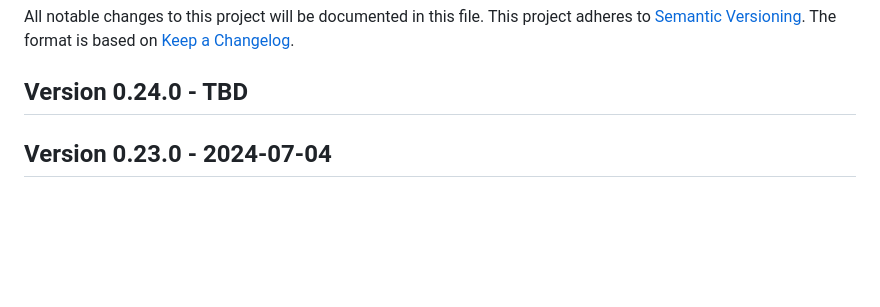
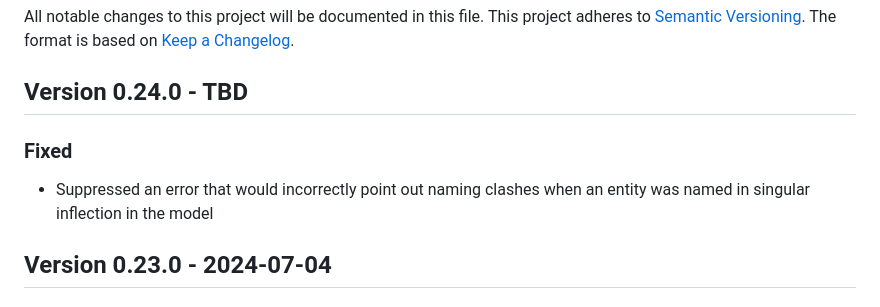
Before and after one commit to cap-js/cds-typer, a Markdown page: CHANGELOG.md, the part around the change. Drawn GitHub-style; blank space fills up the shorter version.

Commit message:
Add changelog entry

```diff
--- a/CHANGELOG.md
+++ b/CHANGELOG.md
@@ -5,6 +5,9 @@ This project adheres to [Semantic Versioning](http://semver.org/).
 The format is based on [Keep a Changelog](http://keepachangelog.com/).
 
 ## Version 0.24.0 - TBD
+### Fixed
+- Suppressed an error that would incorrectly point out naming clashes when an entity was named in singular inflection in the model
+
 
 ## Version 0.23.0 - 2024-07-04
 ### Fixed
```
